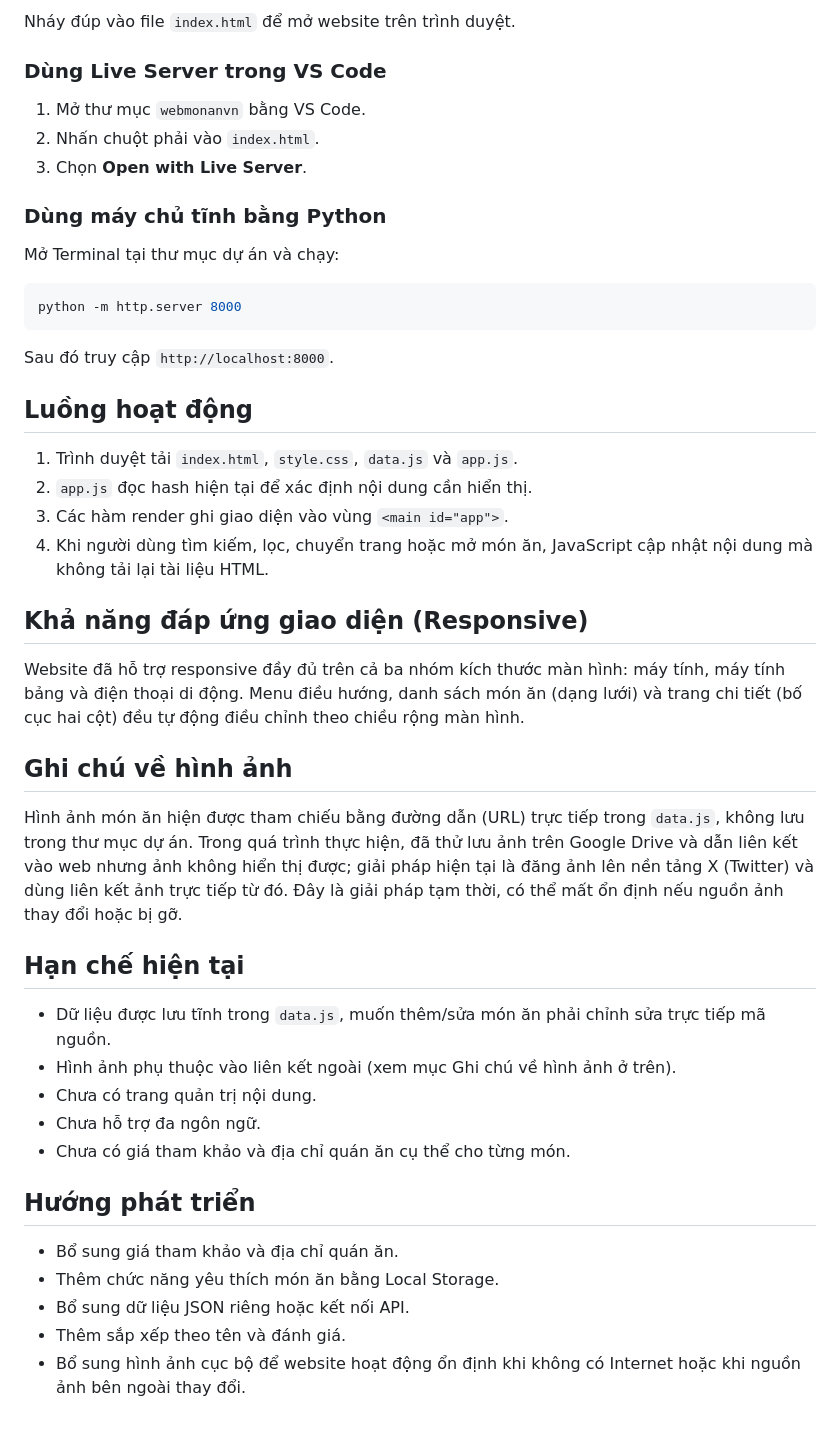
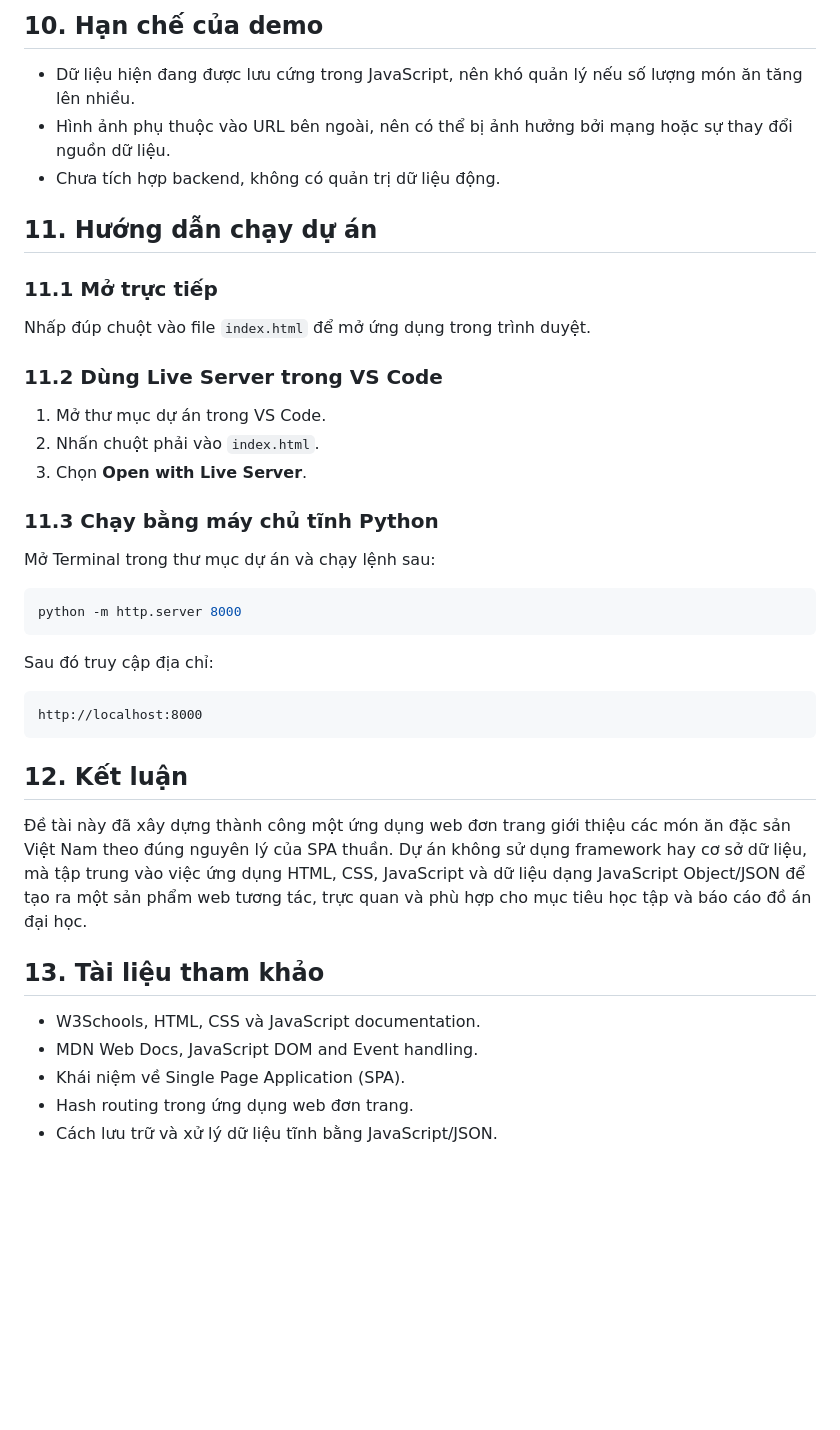
Before and after one commit to haint171296/-csn---dx24tt8---nguyentuhai---webgioithieudacsanvietnam-, a Markdown page: README.md, the part around one of its changes. Drawn GitHub-style; blank space fills up the shorter version.

````diff
--- a/README.md
+++ b/README.md
@@ -73,50 +124,44 @@ webmonanvn/
 
-Nháy đúp vào file `index.html` để mở website trên trình duyệt.
+## 10. Hạn chế của demo
 
-### Dùng Live Server trong VS Code
+- Dữ liệu hiện đang được lưu cứng trong JavaScript, nên khó quản lý nếu số lượng món ăn tăng lên nhiều.
+- Hình ảnh phụ thuộc vào URL bên ngoài, nên có thể bị ảnh hưởng bởi mạng hoặc sự thay đổi nguồn dữ liệu.
+- Chưa tích hợp backend, không có quản trị dữ liệu động.
 
-1. Mở thư mục `webmonanvn` bằng VS Code.
+## 11. Hướng dẫn chạy dự án
+
+### 11.1 Mở trực tiếp
+
+Nhấp đúp chuột vào file `index.html` để mở ứng dụng trong trình duyệt.
+
+### 11.2 Dùng Live Server trong VS Code
+
+1. Mở thư mục dự án trong VS Code.
 2. Nhấn chuột phải vào `index.html`.
 3. Chọn **Open with Live Server**.
 
-### Dùng máy chủ tĩnh bằng Python
+### 11.3 Chạy bằng máy chủ tĩnh Python
 
-Mở Terminal tại thư mục dự án và chạy:
+Mở Terminal trong thư mục dự án và chạy lệnh sau:
 
 ```bash
 python -m http.server 8000
 ```
 
-Sau đó truy cập `http://localhost:8000`.
+Sau đó truy cập địa chỉ:
 
-## Luồng hoạt động
+```text
+http://localhost:8000
+```
 
-1. Trình duyệt tải `index.html`, `style.css`, `data.js` và `app.js`.
-2. `app.js` đọc hash hiện tại để xác định nội dung cần hiển thị.
-3. Các hàm render ghi giao diện vào vùng `<main id="app">`.
-4. Khi người dùng tìm kiếm, lọc, chuyển trang hoặc mở món ăn, JavaScript cập nhật nội dung mà không tải lại tài liệu HTML.
+## 12. Kết luận
 
-## Khả năng đáp ứng giao diện (Responsive)
+Đề tài này đã xây dựng thành công một ứng dụng web đơn trang giới thiệu các món ăn đặc sản Việt Nam theo đúng nguyên lý của SPA thuần. Dự án không sử dụng framework hay cơ sở dữ liệu, mà tập trung vào việc ứng dụng HTML, CSS, JavaScript và dữ liệu dạng JavaScript Object/JSON để tạo ra một sản phẩm web tương tác, trực quan và phù hợp cho mục tiêu học tập và báo cáo đồ án đại học.
 
-Website đã hỗ trợ responsive đầy đủ trên cả ba nhóm kích thước màn hình: máy tính, máy tính bảng và điện thoại di động. Menu điều hướng, danh sách món ăn (dạng lưới) và trang chi tiết (bố cục hai cột) đều tự động điều chỉnh theo chiều rộng màn hình.
+## 13. Tài liệu tham khảo
 
-## Ghi chú về hình ảnh
-
-Hình ảnh món ăn hiện được tham chiếu bằng đường dẫn (URL) trực tiếp trong `data.js`, không lưu trong thư mục dự án. Trong quá trình thực hiện, đã thử lưu ảnh trên Google Drive và dẫn liên kết vào web nhưng ảnh không hiển thị được; giải pháp hiện tại là đăng ảnh lên nền tảng X (Twitter) và dùng liên kết ảnh trực tiếp từ đó. Đây là giải pháp tạm thời, có thể mất ổn định nếu nguồn ảnh thay đổi hoặc bị gỡ.
-
-## Hạn chế hiện tại
-
-- Dữ liệu được lưu tĩnh trong `data.js`, muốn thêm/sửa món ăn phải chỉnh sửa trực tiếp mã nguồn.
-- Hình ảnh phụ thuộc vào liên kết ngoài (xem mục Ghi chú về hình ảnh ở trên).
-- Chưa có trang quản trị nội dung.
-- Chưa hỗ trợ đa ngôn ngữ.
-- Chưa có giá tham khảo và địa chỉ quán ăn cụ thể cho từng món.
-
-
-## Hướng phát triển
-
-- Bổ sung giá tham khảo và địa chỉ quán ăn.
-- Thêm chức năng yêu thích món ăn bằng Local Storage.
-- Bổ sung dữ liệu JSON riêng hoặc kết nối API.
-- Thêm sắp xếp theo tên và đánh giá.
-- Bổ sung hình ảnh cục bộ để website hoạt động ổn định khi không có Internet hoặc khi nguồn ảnh bên ngoài thay đổi.
+- W3Schools, HTML, CSS và JavaScript documentation.
+- MDN Web Docs, JavaScript DOM and Event handling.
+- Khái niệm về Single Page Application (SPA).
+- Hash routing trong ứng dụng web đơn trang.
+- Cách lưu trữ và xử lý dữ liệu tĩnh bằng JavaScript/JSON.
````
Also changed, not shown: other parts of README.md (+96 -45 lines).
